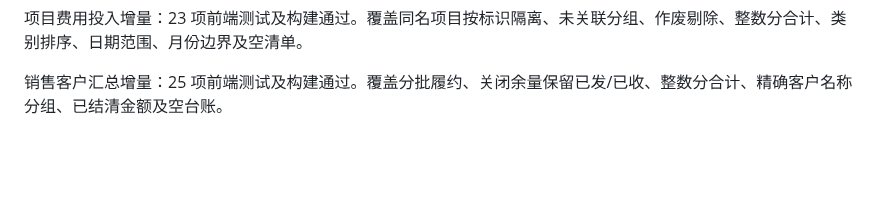
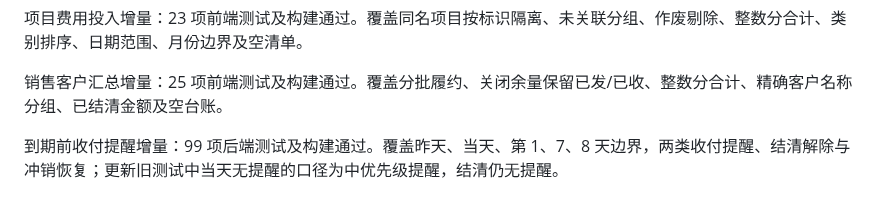
Before and after one commit to Zzianaaa/datalens, a Markdown page: VALIDATION.md, the part around the change. Drawn GitHub-style; blank space fills up the shorter version.

Commit message:
Surface upcoming collection and supplier payment deadlines: VALIDATION.md

```diff
--- a/VALIDATION.md
+++ b/VALIDATION.md
@@ -49,3 +49,5 @@
 项目费用投入增量：23 项前端测试及构建通过。覆盖同名项目按标识隔离、未关联分组、作废剔除、整数分合计、类别排序、日期范围、月份边界及空清单。
 
 销售客户汇总增量：25 项前端测试及构建通过。覆盖分批履约、关闭余量保留已发/已收、整数分合计、精确客户名称分组、已结清金额及空台账。
+
+到期前收付提醒增量：99 项后端测试及构建通过。覆盖昨天、当天、第 1、7、8 天边界，两类收付提醒、结清解除与冲销恢复；更新旧测试中当天无提醒的口径为中优先级提醒，结清仍无提醒。
```
